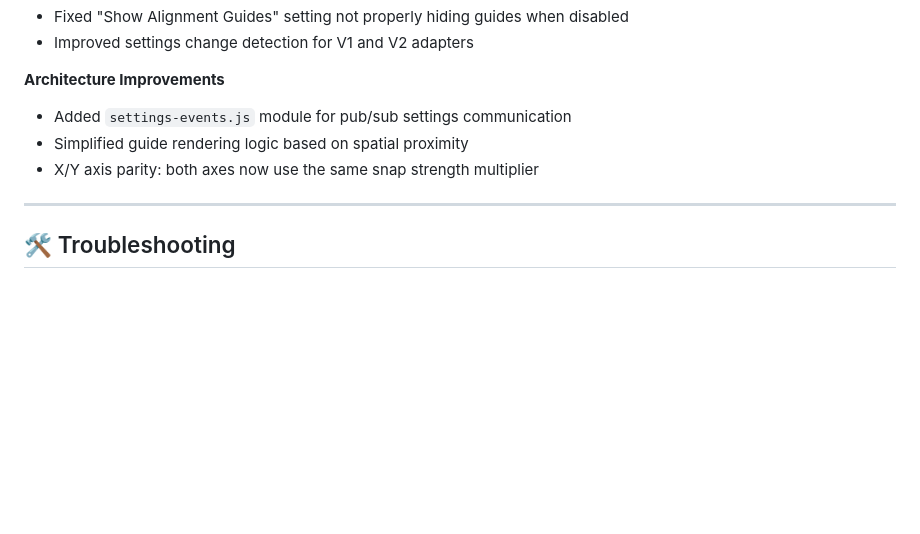
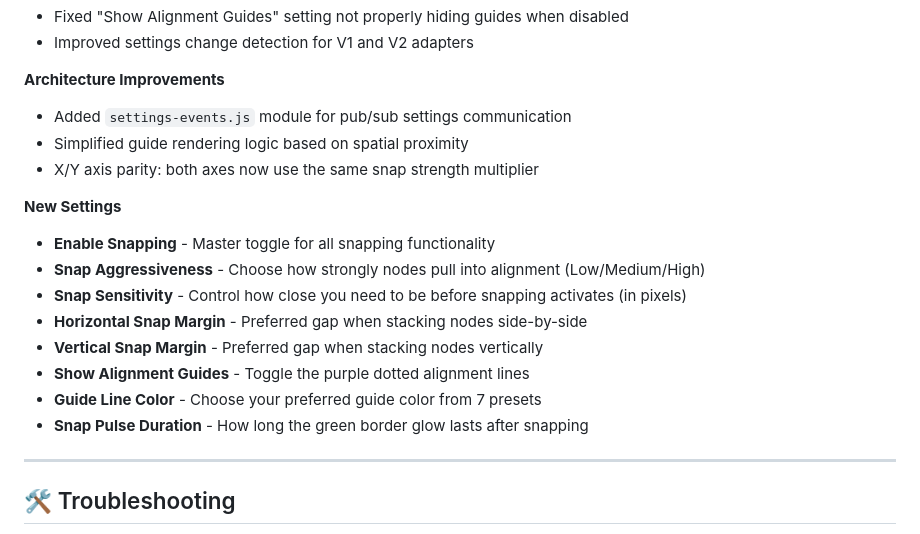
Before and after one commit to tywoodev/ComfyUI-Block-Space, a Markdown page: README.md, the part around the change. GitHub-like rendering; blank space fills up the shorter version.

Commit message:
docs: add new settings descriptions to v1.0.1 changelog

```diff
--- a/README.md
+++ b/README.md
@@ -137,6 +137,16 @@ The extension automatically detects the ComfyUI version and loads the appropriat
 - Simplified guide rendering logic based on spatial proximity
 - X/Y axis parity: both axes now use the same snap strength multiplier
 
+**New Settings**
+- **Enable Snapping** - Master toggle for all snapping functionality
+- **Snap Aggressiveness** - Choose how strongly nodes pull into alignment (Low/Medium/High)
+- **Snap Sensitivity** - Control how close you need to be before snapping activates (in pixels)
+- **Horizontal Snap Margin** - Preferred gap when stacking nodes side-by-side
+- **Vertical Snap Margin** - Preferred gap when stacking nodes vertically
+- **Show Alignment Guides** - Toggle the purple dotted alignment lines
+- **Guide Line Color** - Choose your preferred guide color from 7 presets
+- **Snap Pulse Duration** - How long the green border glow lasts after snapping
+
 ---
 
 ## 🛠️ Troubleshooting
```
